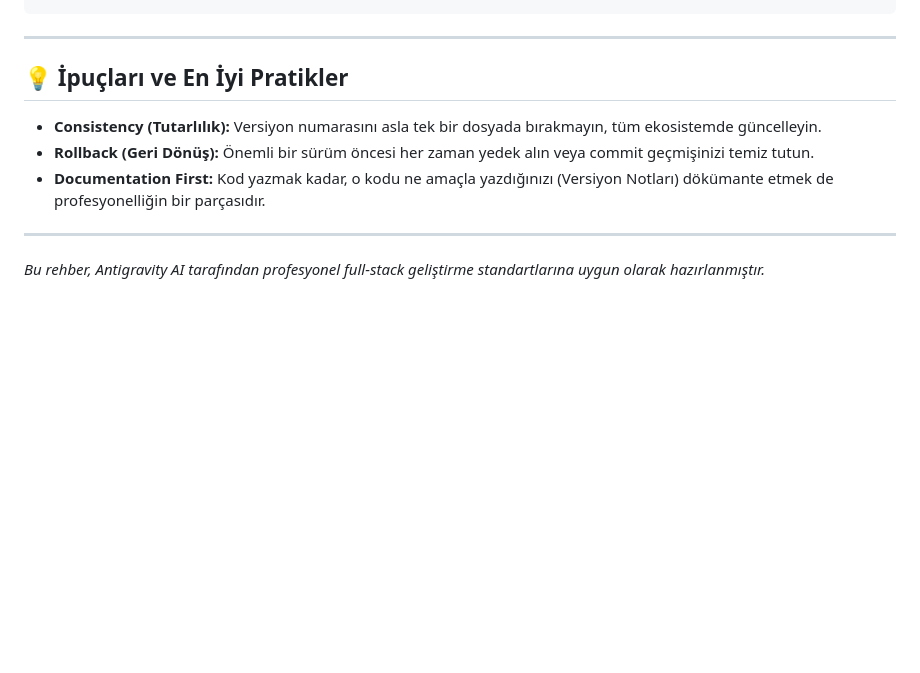
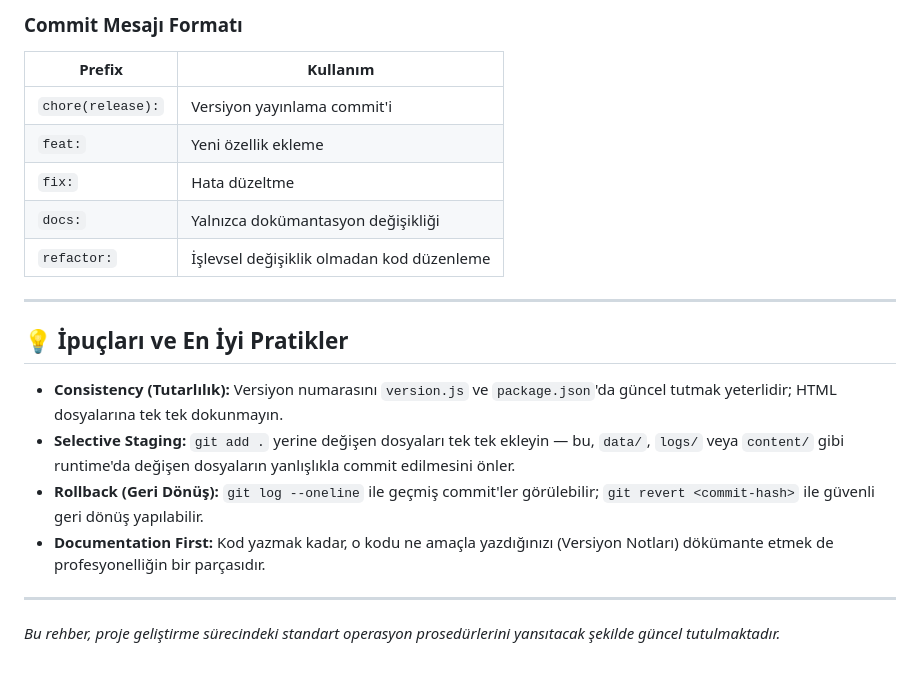
Before and after one commit to CihanEnesDurgun/personal-site, a Markdown page: docs/guides/version-update-guide.md, the part around one of its changes. GitHub-like rendering; blank space fills up the shorter version.

````diff
--- a/docs/guides/version-update-guide.md
+++ b/docs/guides/version-update-guide.md
@@ -63,11 +76,24 @@ git push
 ```
+
+### Commit Mesajı Formatı
+
+| Prefix | Kullanım |
+|---|---|
+| `chore(release):` | Versiyon yayınlama commit'i |
+| `feat:` | Yeni özellik ekleme |
+| `fix:` | Hata düzeltme |
+| `docs:` | Yalnızca dokümantasyon değişikliği |
+| `refactor:` | İşlevsel değişiklik olmadan kod düzenleme |
 
 ---
 
 ## 💡 İpuçları ve En İyi Pratikler
-- **Consistency (Tutarlılık):** Versiyon numarasını asla tek bir dosyada bırakmayın, tüm ekosistemde güncelleyin.
-- **Rollback (Geri Dönüş):** Önemli bir sürüm öncesi her zaman yedek alın veya commit geçmişinizi temiz tutun.
+
+- **Consistency (Tutarlılık):** Versiyon numarasını `version.js` ve `package.json`'da güncel tutmak yeterlidir; HTML dosyalarına tek tek dokunmayın.
+- **Selective Staging:** `git add .` yerine değişen dosyaları tek tek ekleyin — bu, `data/`, `logs/` veya `content/` gibi runtime'da değişen dosyaların yanlışlıkla commit edilmesini önler.
+- **Rollback (Geri Dönüş):** `git log --oneline` ile geçmiş commit'ler görülebilir; `git revert <commit-hash>` ile güvenli geri dönüş yapılabilir.
 - **Documentation First:** Kod yazmak kadar, o kodu ne amaçla yazdığınızı (Versiyon Notları) dökümante etmek de profesyonelliğin bir parçasıdır.
 
 ---
-*Bu rehber, Antigravity AI tarafından profesyonel full-stack geliştirme standartlarına uygun olarak hazırlanmıştır.*
+
+*Bu rehber, proje geliştirme sürecindeki standart operasyon prosedürlerini yansıtacak şekilde güncel tutulmaktadır.*
````
Also changed, not shown: other parts of docs/guides/version-update-guide.md (+43 -30 lines), docs/guides/TERMINAL_REHBERI.md (+44 -6 lines).
